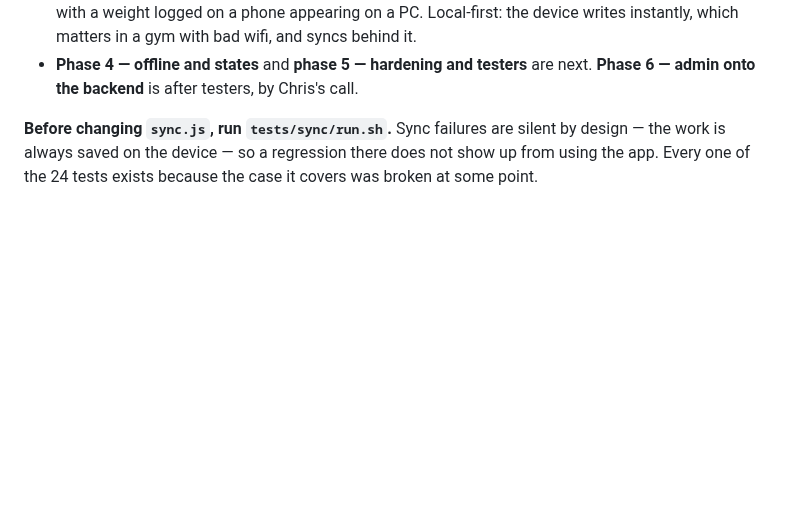
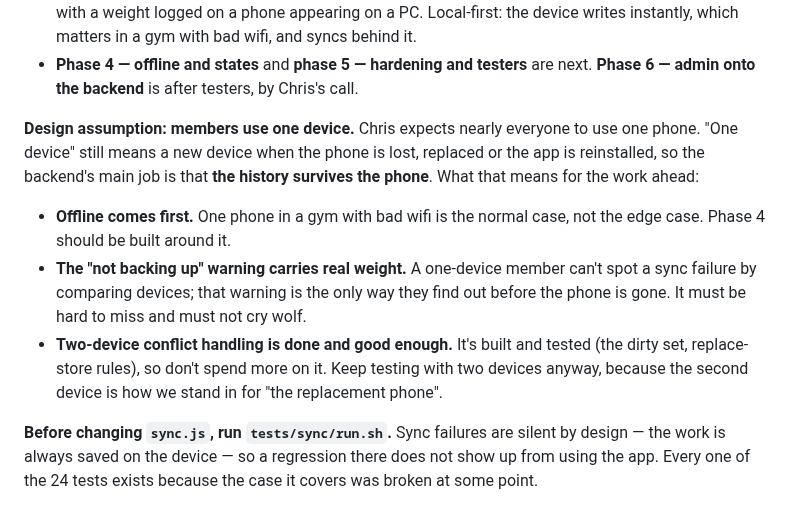
Before and after one commit to BurnClub/burn-club, a Markdown page: NOTES.md, the part around the change. Drawn GitHub-style; blank space fills up the shorter version.

Commit message:
Note the one-device design assumption and what it means for phase 4
Co-Authored-By: Claude Opus 5 <noreply@anthropic.com>

```diff
--- a/NOTES.md
+++ b/NOTES.md
@@ -184,6 +184,21 @@ Supabase, member-app-first. As of 2026-09-21:
   wifi, and syncs behind it.
 - **Phase 4 — offline and states** and **phase 5 — hardening and testers** are
   next. **Phase 6 — admin onto the backend** is after testers, by Chris's call.
+
+**Design assumption: members use one device.** Chris expects nearly everyone to
+use one phone. "One device" still means a new device when the phone is lost,
+replaced or the app is reinstalled, so the backend's main job is that **the
+history survives the phone**. What that means for the work ahead:
+
+- **Offline comes first.** One phone in a gym with bad wifi is the normal case,
+  not the edge case. Phase 4 should be built around it.
+- **The "not backing up" warning carries real weight.** A one-device member can't
+  spot a sync failure by comparing devices; that warning is the only way they
+  find out before the phone is gone. It must be hard to miss and must not cry wolf.
+- **Two-device conflict handling is done and good enough.** It's built and
+  tested (the dirty set, replace-store rules), so don't spend more on it.
+  Keep testing with two devices anyway, because the second device is how we
+  stand in for "the replacement phone".
 
 **Before changing `sync.js`, run `tests/sync/run.sh`.** Sync failures are
 silent by design — the work is always saved on the device — so a regression
```
